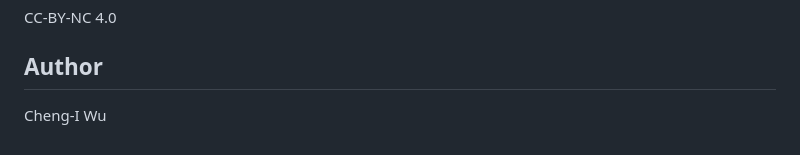
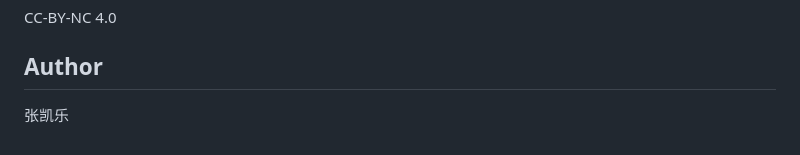
Before and after one commit to zklzzklzkl/MathModel, a Markdown page: README.md, the part around the change. GitHub-like rendering.

```diff
--- a/README.md
+++ b/README.md
@@ -283,4 +283,4 @@ CC-BY-NC 4.0
 
 ## Author
 
-Cheng-I Wu
+张凯乐
```
